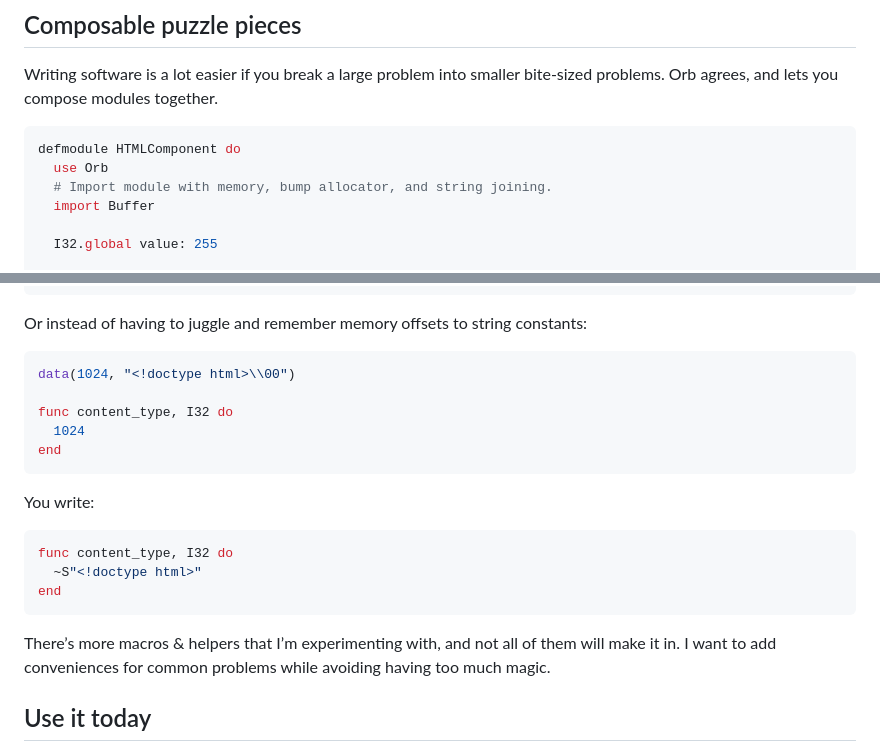
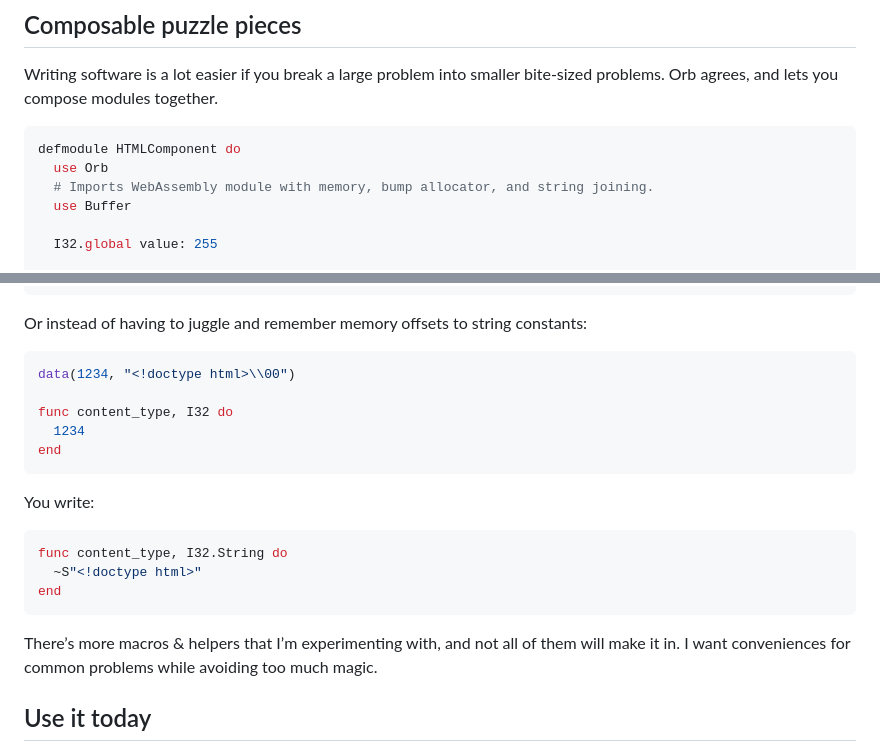
Before and after one commit to RoyalIcing/RoyalIcing, a Markdown page: 2023/introducing-orb.md, 2 parts joined by grey strips. Drawn GitHub-style.

Commit message:
Orb post improvements

````diff
--- a/2023/introducing-orb.md
+++ b/2023/introducing-orb.md
@@ -107,8 +107,8 @@ Writing software is a lot easier if you break a large problem into smaller bite-
 ```elixir
 defmodule HTMLComponent do
   use Orb
-  # Import module with memory, bump allocator, and string joining.
-  import Buffer
+  # Imports WebAssembly module with memory, bump allocator, and string joining.
+  use Buffer
 
   I32.global value: 255
 
@@ -165,22 +165,22 @@ digit - 10 + ?a
 Or instead of having to juggle and remember memory offsets to string constants:
 
 ```elixir
-data(1024, "<!doctype html>\\00")
+data(1234, "<!doctype html>\\00")
 
 func content_type, I32 do
-  1024
+  1234
 end
 ```
 
 You write:
 
 ```elixir
-func content_type, I32 do
+func content_type, I32.String do
   ~S"<!doctype html>"
 end
 ```
 
-There’s more macros & helpers that I’m experimenting with, and not all of them will make it in. I want to add conveniences for common problems while avoiding having too much magic.
+There’s more macros & helpers that I’m experimenting with, and not all of them will make it in. I want conveniences for common problems while avoiding too much magic.
 
 ## Use it today
 
````
